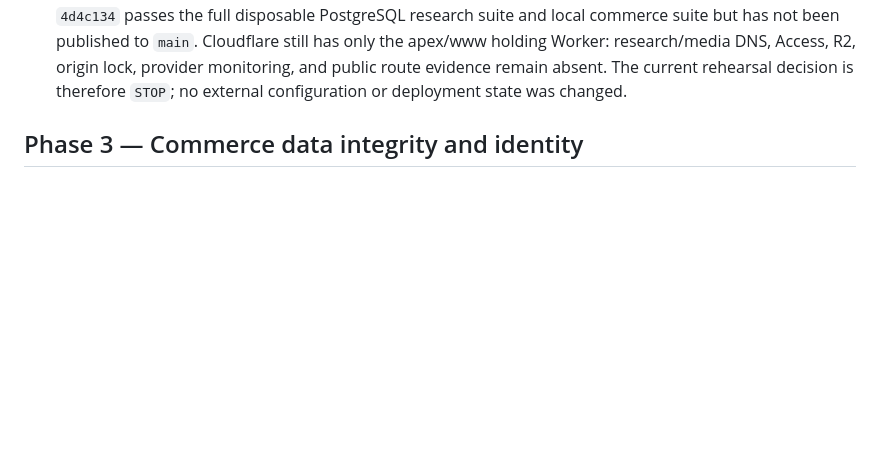
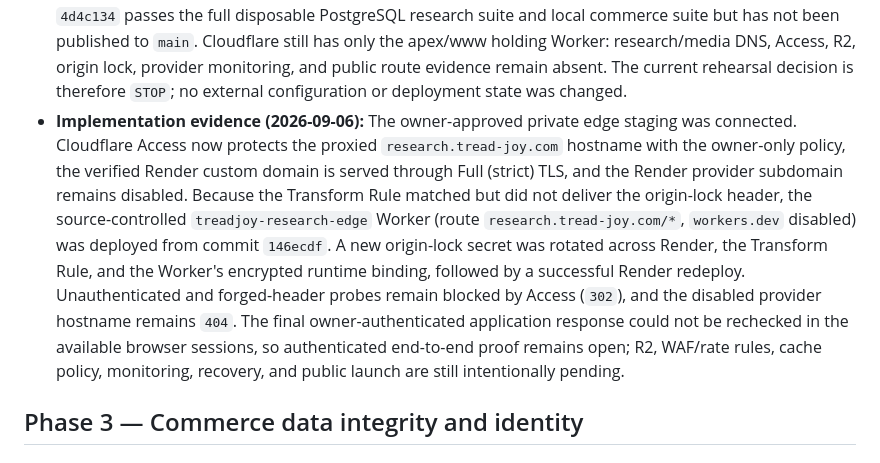
Before and after one commit to TreadJoy/Shoes, a Markdown page: PROJECT_PLAN.md, the part around the change. GitHub-like rendering; blank space fills up the shorter version.

```diff
--- a/PROJECT_PLAN.md
+++ b/PROJECT_PLAN.md
@@ -652,6 +652,22 @@ P1 storefront, email, accessibility, SEO, performance, monitoring, and admin-usa
   monitoring, and public route evidence remain absent. The current rehearsal
   decision is therefore `STOP`; no external configuration or deployment state
   was changed.
+- **Implementation evidence (2026-09-06):** The owner-approved private edge
+  staging was connected. Cloudflare Access now protects the proxied
+  `research.tread-joy.com` hostname with the owner-only policy, the verified
+  Render custom domain is served through Full (strict) TLS, and the Render
+  provider subdomain remains disabled. Because the Transform Rule matched but
+  did not deliver the origin-lock header, the source-controlled
+  `treadjoy-research-edge` Worker (route `research.tread-joy.com/*`,
+  `workers.dev` disabled) was deployed from commit `146ecdf`. A new
+  origin-lock secret was rotated across Render, the Transform Rule, and the
+  Worker's encrypted runtime binding, followed by a successful Render
+  redeploy. Unauthenticated and forged-header probes remain blocked by Access
+  (`302`), and the disabled provider hostname remains `404`. The final
+  owner-authenticated application response could not be rechecked in the
+  available browser sessions, so authenticated end-to-end proof remains open;
+  R2, WAF/rate rules, cache policy, monitoring, recovery, and public launch are
+  still intentionally pending.
 
 ## Phase 3 — Commerce data integrity and identity
 
```
Also changed, not shown: MISTAKES.md (+20 -0 lines), docs/a2.3-cloudflare-edge.md (+43 -2 lines).
